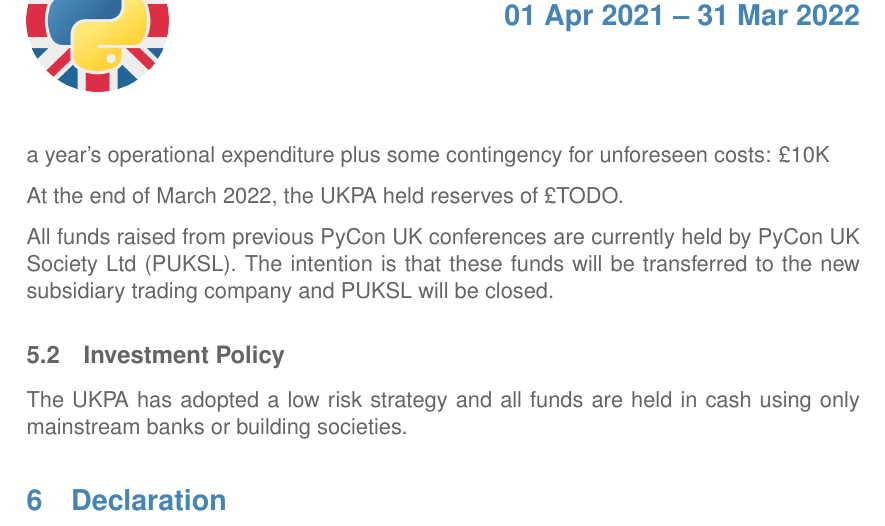
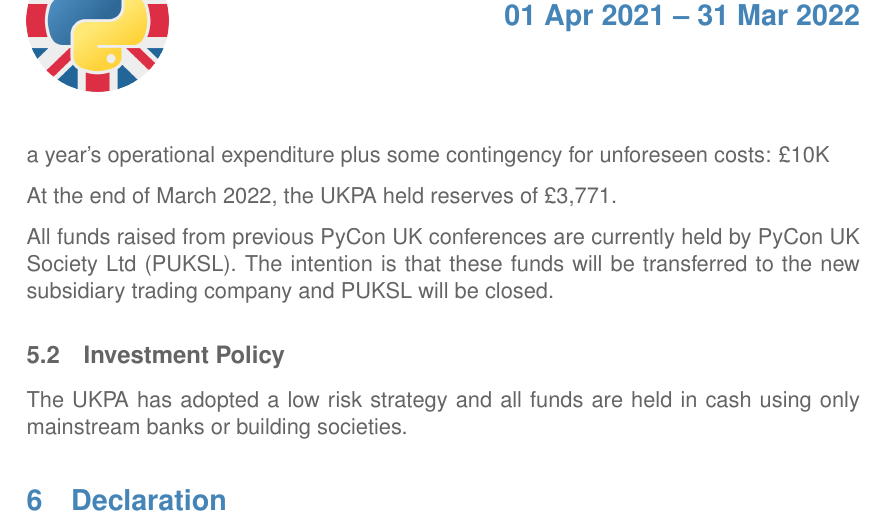
Before and after one commit to UKPythonAssociation/trustees-annual-report, a LaTeX document (source/2022.tex): part of page 3 of 3, cut so that both start at the same text. Compiled offline with pdfLaTeX.

Commit message:
Add UKPA reserves for 2022

```diff
--- a/source/2022.tex
+++ b/source/2022.tex
@@ -73,7 +73,7 @@
         \subsection{Reserves Policy}
 		The UKPA has undertaken a review of its potential liabilities in the face of foreseeable risks and determined that a reasonable sum to hold in reserve is that required to cover a year's operational expenditure plus some contingency for unforeseen costs: \pounds10K
 
-        At the end of March 2022, the UKPA held reserves of \pounds TODO.
+        At the end of March 2022, the UKPA held reserves of \pounds 3,771.
 
         All funds raised from previous PyCon UK conferences are currently held by PyCon UK Society Ltd (PUKSL). The intention is that these funds will be transferred to the new subsidiary trading company and PUKSL will be closed.
 
```
